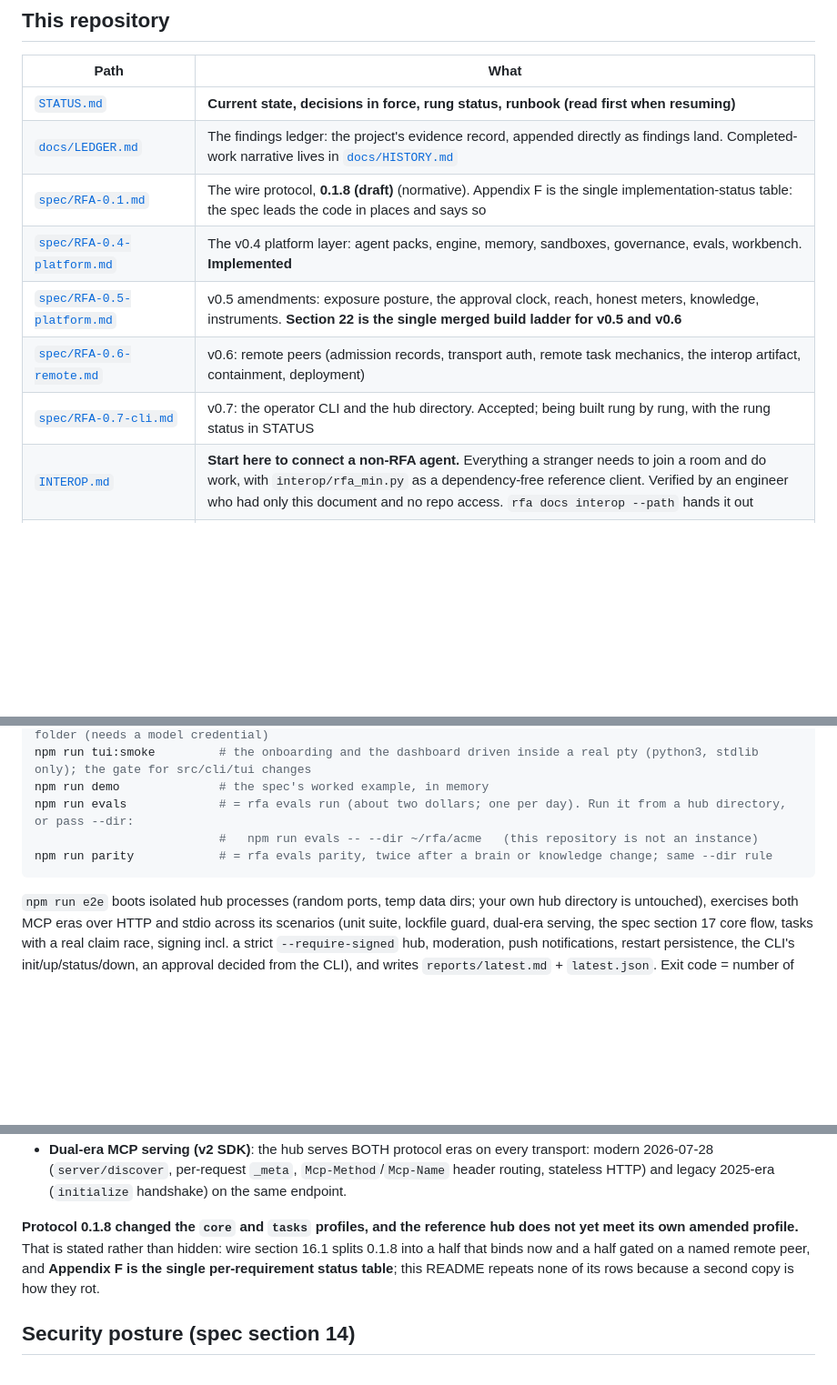
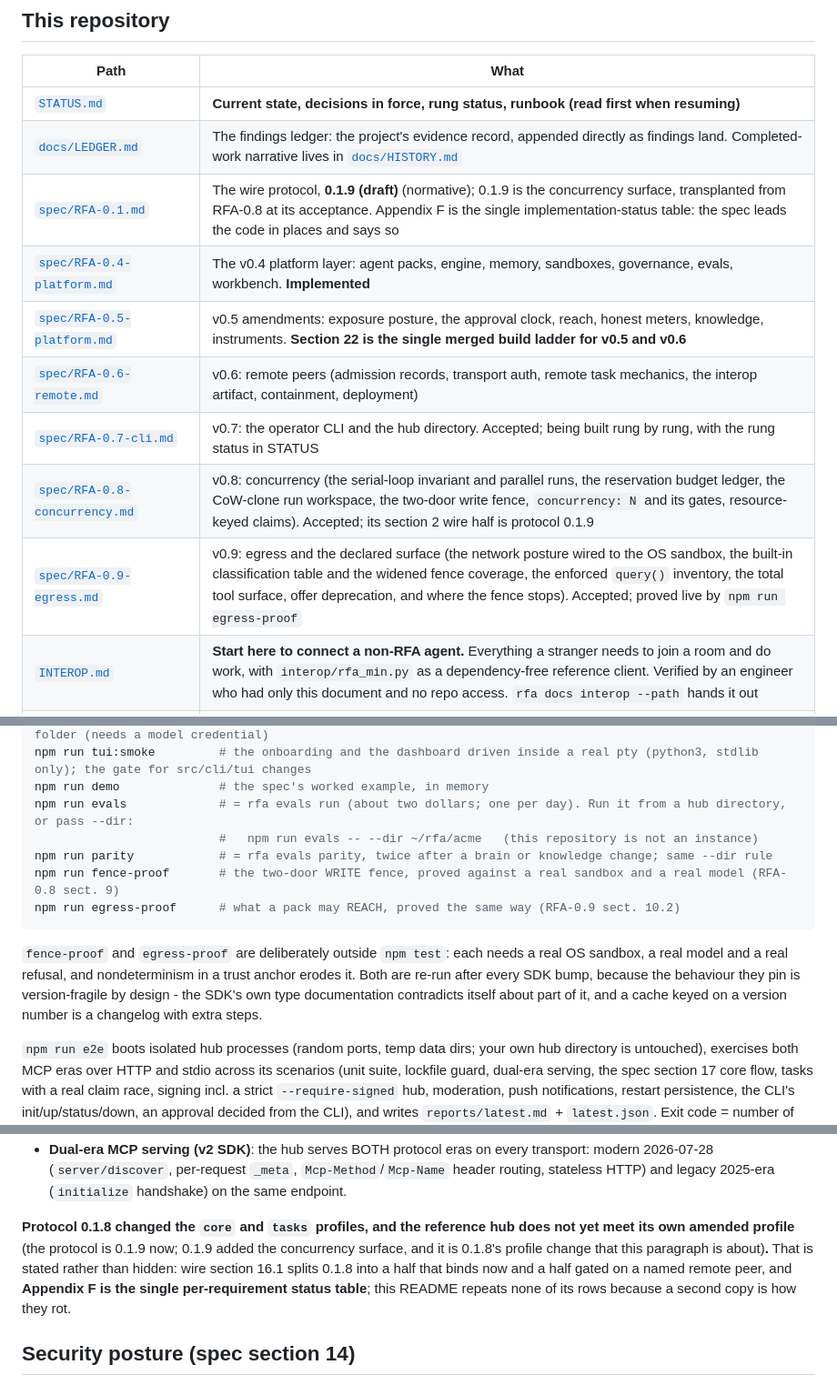
Before and after one commit to pbeneteau/RFA, a Markdown page: README.md, 3 parts joined by grey strips. Shown at 91% size. Drawn GitHub-style; blank space fills up the shorter version.

Commit message:
The reliability gate is green again, and the docs catch up with it
`rfa evals run` came back 6/6 clean with a 0.0% flake rate over 36 trials and
still exited 3: `protocol-ask-cycle` was INCOMPARABLE. The cause was a stale
reference, not a regression. Its baseline row was written before the honest-k
fix, when every row got `k: GATE_K` unconditionally, so the gate was being asked
to compare a pass^4 against the one deterministic trial a replay case actually
runs. It refused, correctly, and would have refused on every future run.

Re-baselined on a healthy stack, which lowers nothing: every stored value is
`passk: 1`, the ceiling, so it cannot mask a regression. The four live rows
gained the `estimated` marker and a current definition hash, `pm-live-05` gained
a row it never had, and the replay row moved to the honest `k: 1`. The gate now
exits 0.

Its closing line asks for an audit of a 100% run or it counts as an unaudited
instrument, so docs/LEDGER.md records what was actually looked at, including
that `pm-live-05` overlapped on 4 of 4 trials measured on the subject's own run
rows rather than the client's windows.

The docs catch up:

  README   the spec table was two documents and one protocol version behind
           (wire 0.1.9, and no rows for RFA-0.8 or RFA-0.9), and the command
           block never learned about the two live proofs
  STATUS   the live stack is the RFA-0.9 build, not the 2026-08-27 one, and
           the open-items line carries the gate result
  LEDGER   the stale-baseline finding, and what the pre-commit review pass
           caught - including that a verifier refuted a real blocker, which is
           worth remembering as "a refutation is evidence, not a verdict"

Co-Authored-By: Claude Opus 5 <noreply@anthropic.com>

````diff
--- a/README.md
+++ b/README.md
@@ -62,11 +62,13 @@ A hub directory can also host agents for a hub that runs elsewhere: `rfa init --
 |---|---|
 | [`STATUS.md`](STATUS.md) | **Current state, decisions in force, rung status, runbook (read first when resuming)** |
 | [`docs/LEDGER.md`](docs/LEDGER.md) | The findings ledger: the project's evidence record, appended directly as findings land. Completed-work narrative lives in [`docs/HISTORY.md`](docs/HISTORY.md) |
-| [`spec/RFA-0.1.md`](spec/RFA-0.1.md) | The wire protocol, **0.1.8 (draft)** (normative). Appendix F is the single implementation-status table: the spec leads the code in places and says so |
+| [`spec/RFA-0.1.md`](spec/RFA-0.1.md) | The wire protocol, **0.1.9 (draft)** (normative); 0.1.9 is the concurrency surface, transplanted from RFA-0.8 at its acceptance. Appendix F is the single implementation-status table: the spec leads the code in places and says so |
 | [`spec/RFA-0.4-platform.md`](spec/RFA-0.4-platform.md) | The v0.4 platform layer: agent packs, engine, memory, sandboxes, governance, evals, workbench. **Implemented** |
 | [`spec/RFA-0.5-platform.md`](spec/RFA-0.5-platform.md) | v0.5 amendments: exposure posture, the approval clock, reach, honest meters, knowledge, instruments. **Section 22 is the single merged build ladder for v0.5 and v0.6** |
 | [`spec/RFA-0.6-remote.md`](spec/RFA-0.6-remote.md) | v0.6: remote peers (admission records, transport auth, remote task mechanics, the interop artifact, containment, deployment) |
 | [`spec/RFA-0.7-cli.md`](spec/RFA-0.7-cli.md) | v0.7: the operator CLI and the hub directory. Accepted; being built rung by rung, with the rung status in STATUS |
+| [`spec/RFA-0.8-concurrency.md`](spec/RFA-0.8-concurrency.md) | v0.8: concurrency (the serial-loop invariant and parallel runs, the reservation budget ledger, the CoW-clone run workspace, the two-door write fence, `concurrency: N` and its gates, resource-keyed claims). Accepted; its section 2 wire half is protocol 0.1.9 |
+| [`spec/RFA-0.9-egress.md`](spec/RFA-0.9-egress.md) | v0.9: egress and the declared surface (the network posture wired to the OS sandbox, the built-in classification table and the widened fence coverage, the enforced `query()` inventory, the total tool surface, offer deprecation, and where the fence stops). Accepted; proved live by `npm run egress-proof` |
 | [`INTEROP.md`](INTEROP.md) | **Start here to connect a non-RFA agent.** Everything a stranger needs to join a room and do work, with `interop/rfa_min.py` as a dependency-free reference client. Verified by an engineer who had only this document and no repo access. `rfa docs interop --path` hands it out |
 | [`src/`](src/) | The hub (`main.ts`, an MCP server implementing the spec's `core` profile), the supervisor, the resident runner, the client SDK (`client.ts`), the hub directory (`hubdir.ts`), the CLI (`cli/`), the built-in MCP servers a pack can declare (`servers/`) |
 | [`console/index.html`](console/index.html) | Room console: live web view + supervisor controls, served by the hub at `/console` |
@@ -87,7 +89,11 @@ npm run demo              # the spec's worked example, in memory
 npm run evals             # = rfa evals run (about two dollars; one per day). Run it from a hub directory, or pass --dir:
                           #   npm run evals -- --dir ~/rfa/acme   (this repository is not an instance)
 npm run parity            # = rfa evals parity, twice after a brain or knowledge change; same --dir rule
+npm run fence-proof       # the two-door WRITE fence, proved against a real sandbox and a real model (RFA-0.8 sect. 9)
+npm run egress-proof      # what a pack may REACH, proved the same way (RFA-0.9 sect. 10.2)
 ```
+
+`fence-proof` and `egress-proof` are deliberately outside `npm test`: each needs a real OS sandbox, a real model and a real refusal, and nondeterminism in a trust anchor erodes it. Both are re-run after every SDK bump, because the behaviour they pin is version-fragile by design - the SDK's own type documentation contradicts itself about part of it, and a cache keyed on a version number is a changelog with extra steps.
 
 `npm run e2e` boots isolated hub processes (random ports, temp data dirs; your own hub directory is untouched), exercises both MCP eras over HTTP and stdio across its scenarios (unit suite, lockfile guard, dual-era serving, the spec section 17 core flow, tasks with a real claim race, signing incl. a strict `--require-signed` hub, moderation, push notifications, restart persistence, the CLI's init/up/status/down, an approval decided from the CLI), and writes `reports/latest.md` + `latest.json`. Exit code = number of failed scenarios.
 
@@ -135,7 +141,7 @@ In the terminal: `rfa room tail <alias> --follow`.
 - **The policy gate (spec 12.2)**: rules and command-tier checks over messages AND mutating task actions, most-severe-wins, fail-closed-to-hold, alerts and refusals audited as system events. `policies/gate.json` ships with three rules.
 - **Dual-era MCP serving (v2 SDK)**: the hub serves BOTH protocol eras on every transport: modern 2026-07-28 (`server/discover`, per-request `_meta`, `Mcp-Method`/`Mcp-Name` header routing, stateless HTTP) and legacy 2025-era (`initialize` handshake) on the same endpoint.
 
-**Protocol 0.1.8 changed the `core` and `tasks` profiles, and the reference hub does not yet meet its own amended profile.** That is stated rather than hidden: wire section 16.1 splits 0.1.8 into a half that binds now and a half gated on a named remote peer, and **Appendix F is the single per-requirement status table**; this README repeats none of its rows because a second copy is how they rot.
+**Protocol 0.1.8 changed the `core` and `tasks` profiles, and the reference hub does not yet meet its own amended profile** (the protocol is 0.1.9 now; 0.1.9 added the concurrency surface, and it is 0.1.8's profile change that this paragraph is about)**.** That is stated rather than hidden: wire section 16.1 splits 0.1.8 into a half that binds now and a half gated on a named remote peer, and **Appendix F is the single per-requirement status table**; this README repeats none of its rows because a second copy is how they rot.
 
 ## Security posture (spec section 14)
 
````
Also changed, not shown: STATUS.md (+1 -1 lines), docs/LEDGER.md (+5 -0 lines).
